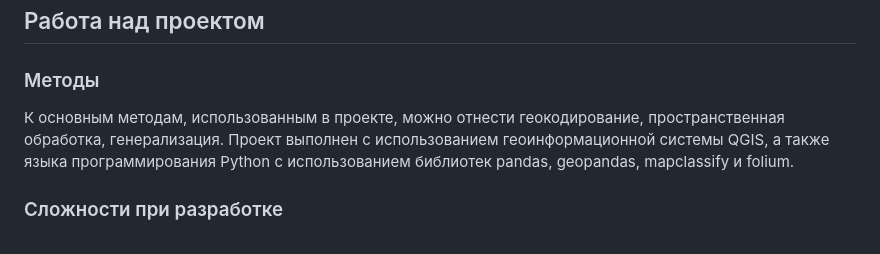
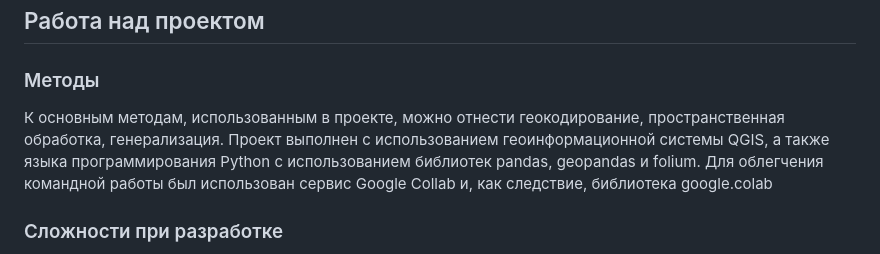
Before and after one commit to a-berez/OKN_Novgorod, a Markdown page: README.md, the part around the change. Drawn GitHub-style.

```diff
--- a/README.md
+++ b/README.md
@@ -17,7 +17,7 @@
 
 ## Работа над проектом
 ### Методы
-К основным методам, использованным в проекте, можно отнести геокодирование, пространственная обработка, генерализация. Проект выполнен с использованием геоинформационной системы QGIS, а также языка программирования Python с использованием библиотек pandas, geopandas, mapclassify и folium.
+К основным методам, использованным в проекте, можно отнести геокодирование, пространственная обработка, генерализация. Проект выполнен с использованием геоинформационной системы QGIS, а также языка программирования Python с использованием библиотек pandas, geopandas и folium. Для облегчения командной работы был использован сервис Google Collab и, как следствие, библиотека google.colab
 
 ### Сложности при разработке
 Одной из наиболее сложных частей работы являлось сопоставление объектов из перечня ОКН Минкульта РФ и реальных зданий. Например, в реестре указаны не только отдельные здания, но и их части. Координаты многих ОКН, которые были в составе какого-либо архитектурного комплекса (например, Кремля или бывшего монастыря) были одинаковыми, поэтому потребовалось вручную размещать точки ОКН на нужных полигонах зданий или наоборот вне их, если здание утрачено (т.е. ОКН считаются его остатки)
```
